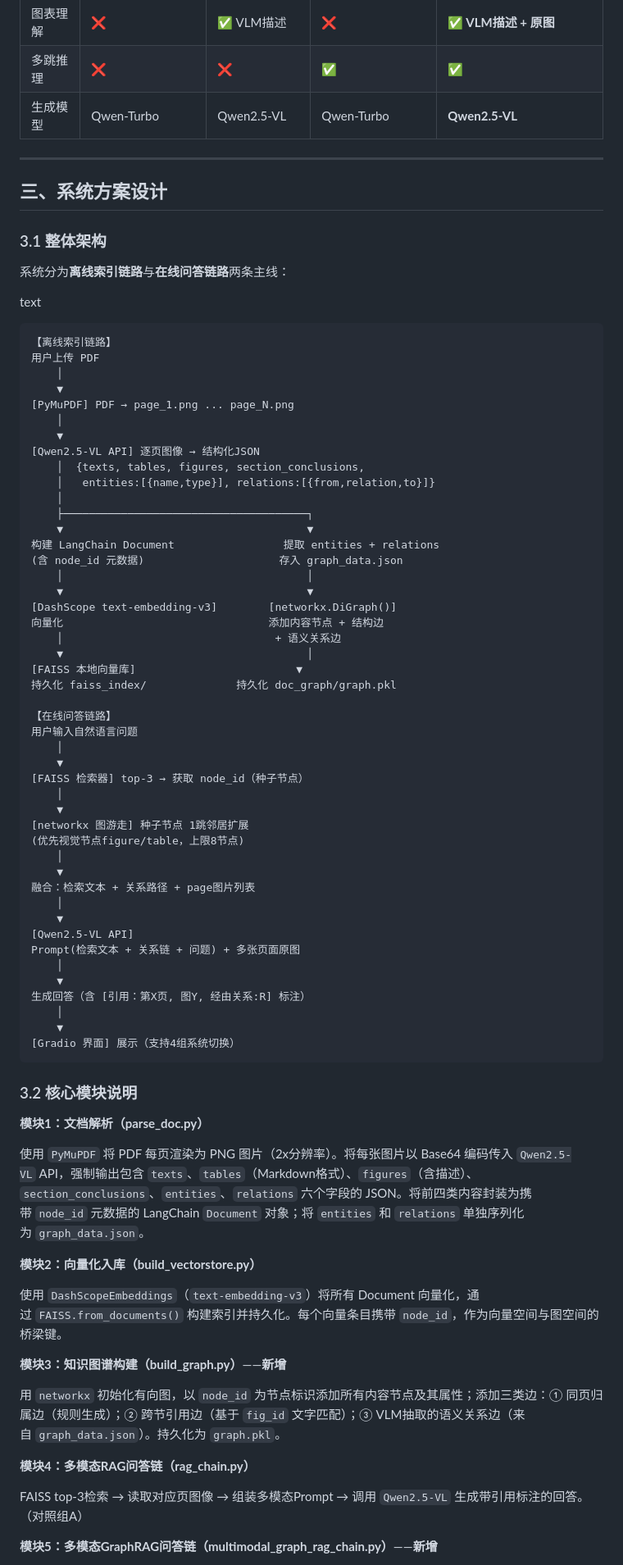
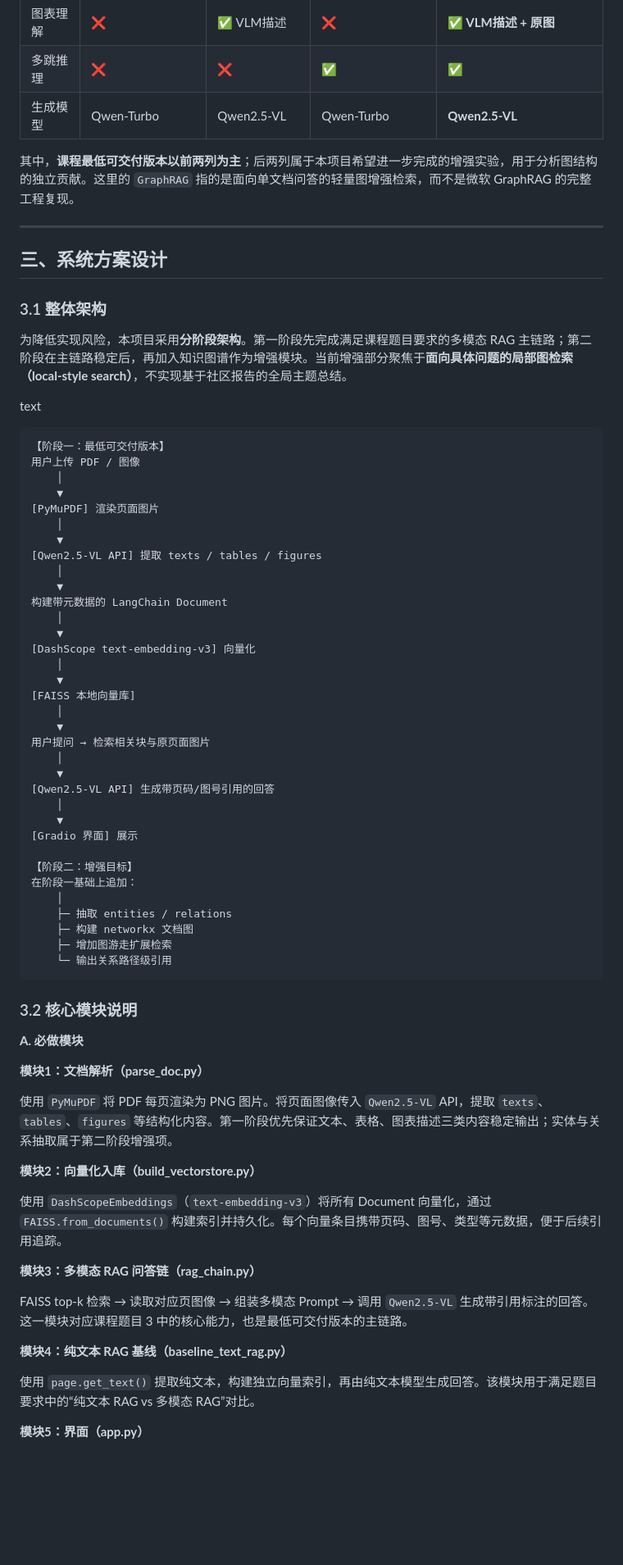
Before and after one commit to Lem0npieee/Document-RAG, a Markdown page: 开题报告.md, the part around one of its changes. Shown at 82% size. Drawn GitHub-style; blank space fills up the shorter version.

Commit message:
Refine proposal scope and GraphRAG positioning

````diff
--- a/开题报告.md
+++ b/开题报告.md
@@ -81,82 +88,74 @@ MMGraphRAG 在 DocBench 上取得了 76.8% 的整体准确率，远超 NaiveRAG
 |多跳推理|❌|❌|✅|**✅**|
 |生成模型|Qwen-Turbo|Qwen2.5-VL|Qwen-Turbo|**Qwen2.5-VL**|
 
+其中，**课程最低可交付版本以前两列为主**；后两列属于本项目希望进一步完成的增强实验，用于分析图结构的独立贡献。这里的 `GraphRAG` 指的是面向单文档问答的轻量图增强检索，而不是微软 GraphRAG 的完整工程复现。
+
 ---
 
 ## 三、系统方案设计
 
 ### 3.1 整体架构
 
-系统分为**离线索引链路**与**在线问答链路**两条主线：
+为降低实现风险，本项目采用**分阶段架构**。第一阶段先完成满足课程题目要求的多模态 RAG 主链路；第二阶段在主链路稳定后，再加入知识图谱作为增强模块。当前增强部分聚焦于**面向具体问题的局部图检索（local-style search）**，不实现基于社区报告的全局主题总结。
 
 text
 
 ```
-【离线索引链路】
-用户上传 PDF
+【阶段一：最低可交付版本】
+用户上传 PDF / 图像
     │
     ▼
-[PyMuPDF] PDF → page_1.png ... page_N.png
+[PyMuPDF] 渲染页面图片
     │
     ▼
-[Qwen2.5-VL API] 逐页图像 → 结构化JSON
-    │  {texts, tables, figures, section_conclusions,
-    │   entities:[{name,type}], relations:[{from,relation,to}]}
-    │
-    ├──────────────────────────────────────┐
-    ▼                                      ▼
-构建 LangChain Document                 提取 entities + relations
-(含 node_id 元数据)                     存入 graph_data.json
-    │                                      │
-    ▼                                      ▼
-[DashScope text-embedding-v3]        [networkx.DiGraph()]
-向量化                                添加内容节点 + 结构边
-    │                                 + 语义关系边
-    ▼                                      │
-[FAISS 本地向量库]                         ▼
-持久化 faiss_index/              持久化 doc_graph/graph.pkl
-
-【在线问答链路】
-用户输入自然语言问题
+[Qwen2.5-VL API] 提取 texts / tables / figures
     │
     ▼
-[FAISS 检索器] top-3 → 获取 node_id（种子节点）
+构建带元数据的 LangChain Document
     │
     ▼
-[networkx 图游走] 种子节点 1跳邻居扩展
-(优先视觉节点figure/table，上限8节点)
+[DashScope text-embedding-v3] 向量化
     │
     ▼
-融合：检索文本 + 关系路径 + page图片列表
+[FAISS 本地向量库]
     │
     ▼
-[Qwen2.5-VL API]
-Prompt(检索文本 + 关系链 + 问题) + 多张页面原图
+用户提问 → 检索相关块与原页面图片
     │
     ▼
-生成回答（含 [引用：第X页, 图Y, 经由关系:R] 标注）
+[Qwen2.5-VL API] 生成带页码/图号引用的回答
     │
     ▼
-[Gradio 界面] 展示（支持4组系统切换）
+[Gradio 界面] 展示
+
+【阶段二：增强目标】
+在阶段一基础上追加：
+    │
+    ├─ 抽取 entities / relations
+    ├─ 构建 networkx 文档图
+    ├─ 增加图游走扩展检索
+    └─ 输出关系路径级引用
 ```
 
 ### 3.2 核心模块说明
 
+**A. 必做模块**
+
 **模块1：文档解析（parse_doc.py）**
 
-使用 `PyMuPDF` 将 PDF 每页渲染为 PNG 图片（2x分辨率）。将每张图片以 Base64 编码传入 `Qwen2.5-VL` API，强制输出包含 `texts`、`tables`（Markdown格式）、`figures`（含描述）、`section_conclusions`、`entities`、`relations` 六个字段的 JSON。将前四类内容封装为携带 `node_id` 元数据的 LangChain `Document` 对象；将 `entities` 和 `relations` 单独序列化为 `graph_data.json`。
+使用 `PyMuPDF` 将 PDF 每页渲染为 PNG 图片。将页面图像传入 `Qwen2.5-VL` API，提取 `texts`、`tables`、`figures` 等结构化内容。第一阶段优先保证文本、表格、图表描述三类内容稳定输出；实体与关系抽取属于第二阶段增强项。
 
 **模块2：向量化入库（build_vectorstore.py）**
 
-使用 `DashScopeEmbeddings`（`text-embedding-v3`）将所有 Document 向量化，通过 `FAISS.from_documents()` 构建索引并持久化。每个向量条目携带 `node_id`，作为向量空间与图空间的桥梁键。
+使用 `DashScopeEmbeddings`（`text-embedding-v3`）将所有 Document 向量化，通过 `FAISS.from_documents()` 构建索引并持久化。每个向量条目携带页码、图号、类型等元数据，便于后续引用追踪。
 
-**模块3：知识图谱构建（build_graph.py）**——**新增**
+**模块3：多模态 RAG 问答链（rag_chain.py）**
 
-用 `networkx` 初始化有向图，以 `node_id` 为节点标识添加所有内容节点及其属性；添加三类边：① 同页归属边（规则生成）；② 跨节引用边（基于 `fig_id` 文字匹配）；③ VLM抽取的语义关系边（来自 `graph_data.json`）。持久化为 `graph.pkl`。
+FAISS top-k 检索 → 读取对应页图像 → 组装多模态 Prompt → 调用 `Qwen2.5-VL` 生成带引用标注的回答。这一模块对应课程题目 3 中的核心能力，也是最低可交付版本的主链路。
 
-**模块4：多模态RAG问答链（rag_chain.py）**
+**模块4：纯文本 RAG 基线（baseline_text_rag.py）**
 
-FAISS top-3检索 → 读取对应页图像 → 组装多模态Prompt → 调用 `Qwen2.5-VL` 生成带引用标注的回答。（对照组A）
+使用 `page.get_text()` 提取纯文本，构建独立向量索引，再由纯文本模型生成回答。该模块用于满足题目要求中的“纯文本 RAG vs 多模态 RAG”对比。
 
-**模块5：多模态GraphRAG问答链（multimodal_graph_rag_chain.py）**——**新增**
+**模块5：界面（app.py）**
 
````
Also changed, not shown: other parts of 开题报告.md (+98 -58 lines).
